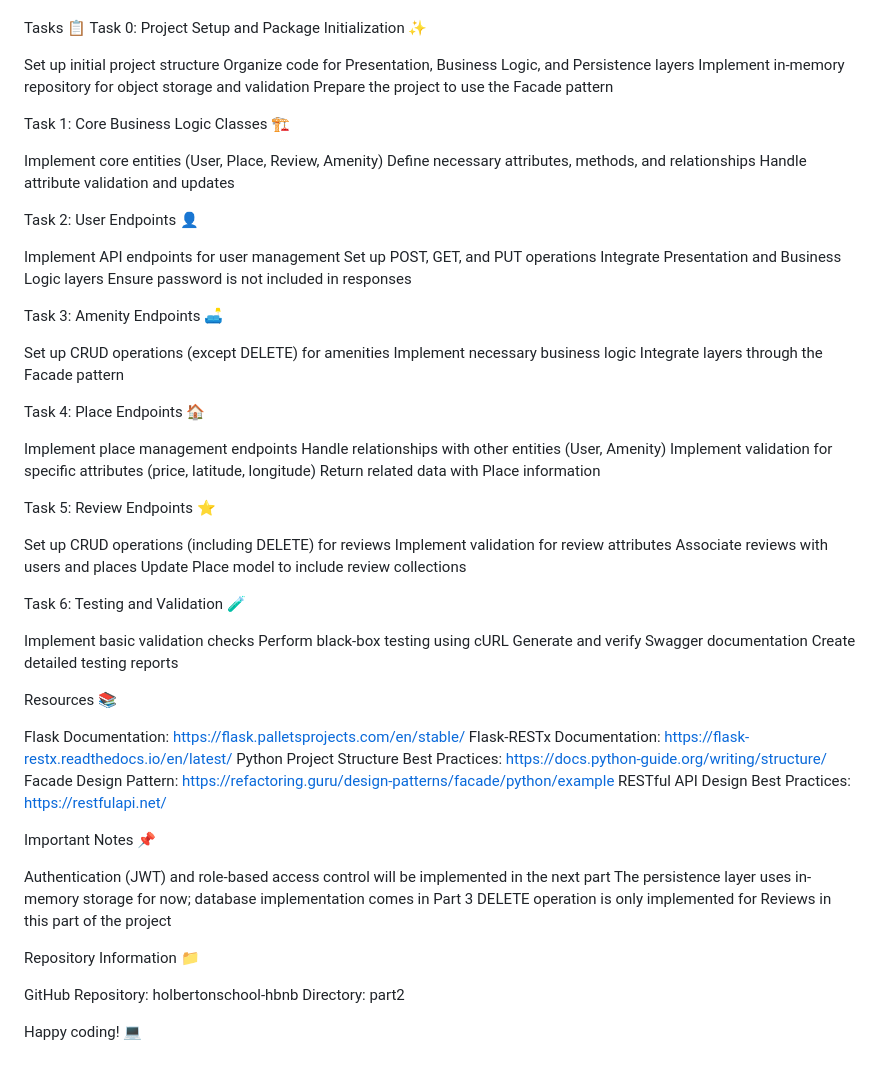
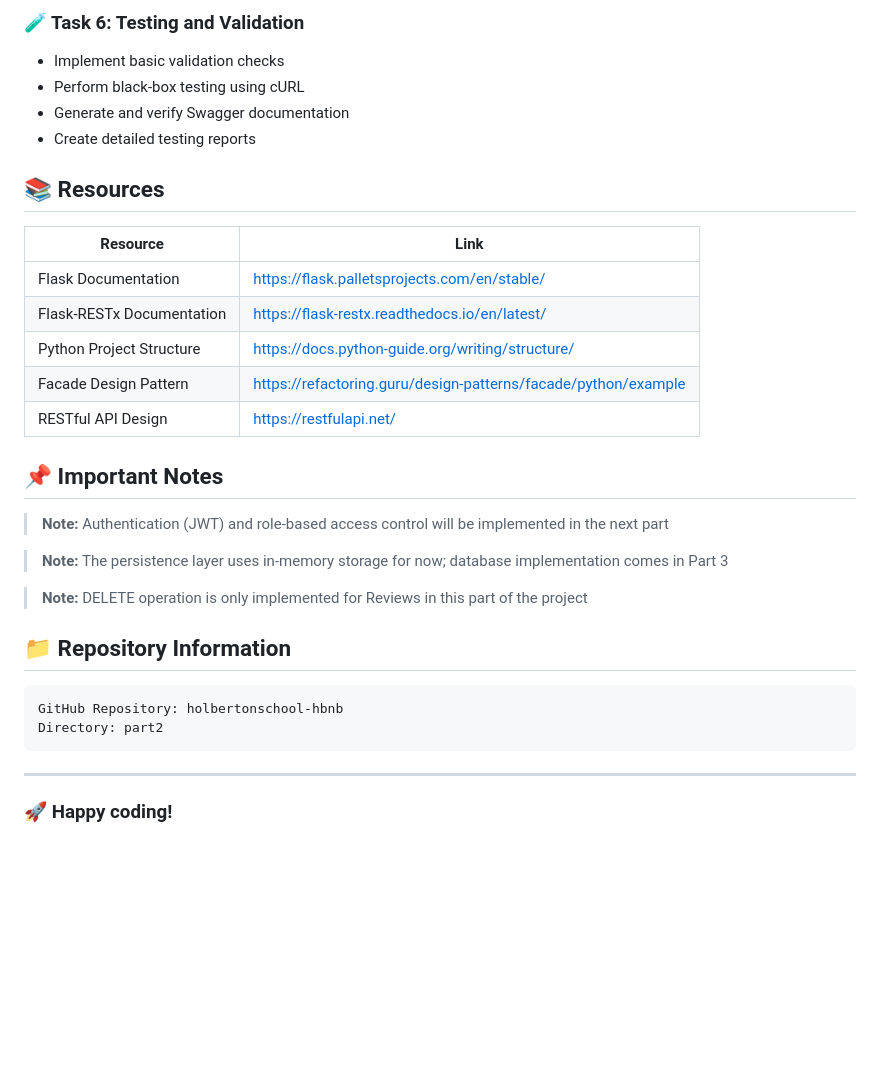
Before and after one commit to Issercio/holbertonschool-hbnb, a Markdown page: part2/README.md, the part around the change printed below. Drawn GitHub-style; blank space fills up the shorter version.

````diff
--- a/part2/README.md
+++ b/part2/README.md
@@ -32,71 +65,35 @@ Test using tools like Postman or cURL
 
+### 🧪 Task 6: Testing and Validation
+- Implement basic validation checks
+- Perform black-box testing using cURL
+- Generate and verify Swagger documentation
+- Create detailed testing reports
 
+## 📚 Resources
 
-Tasks 📋
-Task 0: Project Setup and Package Initialization ✨
+| Resource | Link |
+|----------|------|
+| Flask Documentation | https://flask.palletsprojects.com/en/stable/ |
+| Flask-RESTx Documentation | https://flask-restx.readthedocs.io/en/latest/ |
+| Python Project Structure | https://docs.python-guide.org/writing/structure/ |
+| Facade Design Pattern | https://refactoring.guru/design-patterns/facade/python/example |
+| RESTful API Design | https://restfulapi.net/ |
 
-Set up initial project structure
-Organize code for Presentation, Business Logic, and Persistence layers
-Implement in-memory repository for object storage and validation
-Prepare the project to use the Facade pattern
+## 📌 Important Notes
 
-Task 1: Core Business Logic Classes 🏗️
+> **Note:** Authentication (JWT) and role-based access control will be implemented in the next part
 
-Implement core entities (User, Place, Review, Amenity)
-Define necessary attributes, methods, and relationships
-Handle attribute validation and updates
+> **Note:** The persistence layer uses in-memory storage for now; database implementation comes in Part 3
 
-Task 2: User Endpoints 👤
+> **Note:** DELETE operation is only implemented for Reviews in this part of the project
 
-Implement API endpoints for user management
-Set up POST, GET, and PUT operations
-Integrate Presentation and Business Logic layers
-Ensure password is not included in responses
+## 📁 Repository Information
 
-Task 3: Amenity Endpoints 🛋️
-
-Set up CRUD operations (except DELETE) for amenities
-Implement necessary business logic
-Integrate layers through the Facade pattern
-
-Task 4: Place Endpoints 🏠
-
-Implement place management endpoints
-Handle relationships with other entities (User, Amenity)
-Implement validation for specific attributes (price, latitude, longitude)
-Return related data with Place information
-
-Task 5: Review Endpoints ⭐
-
-Set up CRUD operations (including DELETE) for reviews
-Implement validation for review attributes
-Associate reviews with users and places
-Update Place model to include review collections
-
-Task 6: Testing and Validation 🧪
-
-Implement basic validation checks
-Perform black-box testing using cURL
-Generate and verify Swagger documentation
-Create detailed testing reports
-
-Resources 📚
-
-Flask Documentation: https://flask.palletsprojects.com/en/stable/
-Flask-RESTx Documentation: https://flask-restx.readthedocs.io/en/latest/
-Python Project Structure Best Practices: https://docs.python-guide.org/writing/structure/
-Facade Design Pattern: https://refactoring.guru/design-patterns/facade/python/example
-RESTful API Design Best Practices: https://restfulapi.net/
-
-Important Notes 📌
-
-Authentication (JWT) and role-based access control will be implemented in the next part
-The persistence layer uses in-memory storage for now; database implementation comes in Part 3
-DELETE operation is only implemented for Reviews in this part of the project
-
-Repository Information 📁
-
+```
 GitHub Repository: holbertonschool-hbnb
 Directory: part2
+```
 
-Happy coding! 💻
+---
+
+### 🚀 Happy coding!
````
Also changed, not shown: other parts of part2/README.md (+51 -18 lines).
